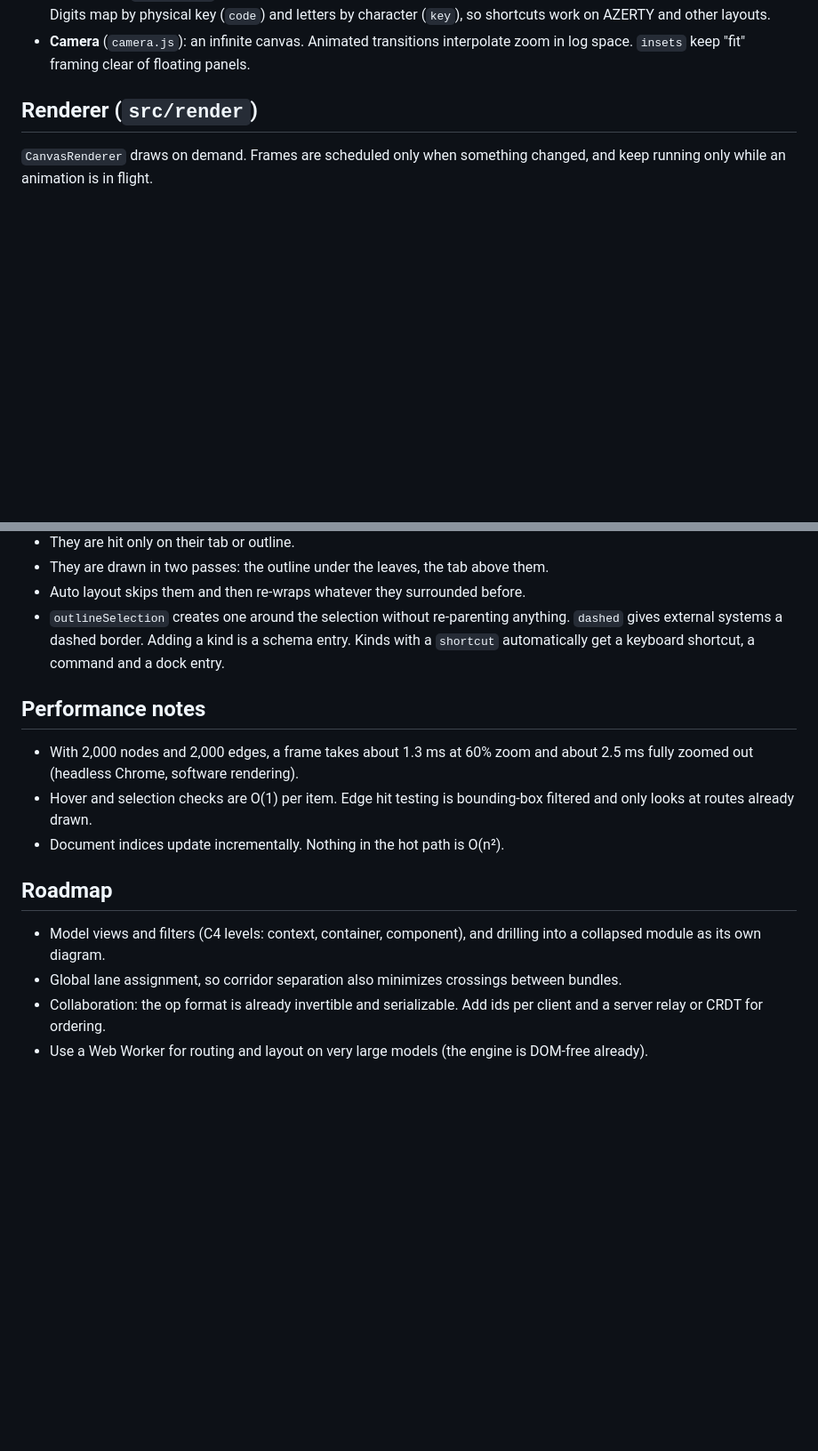
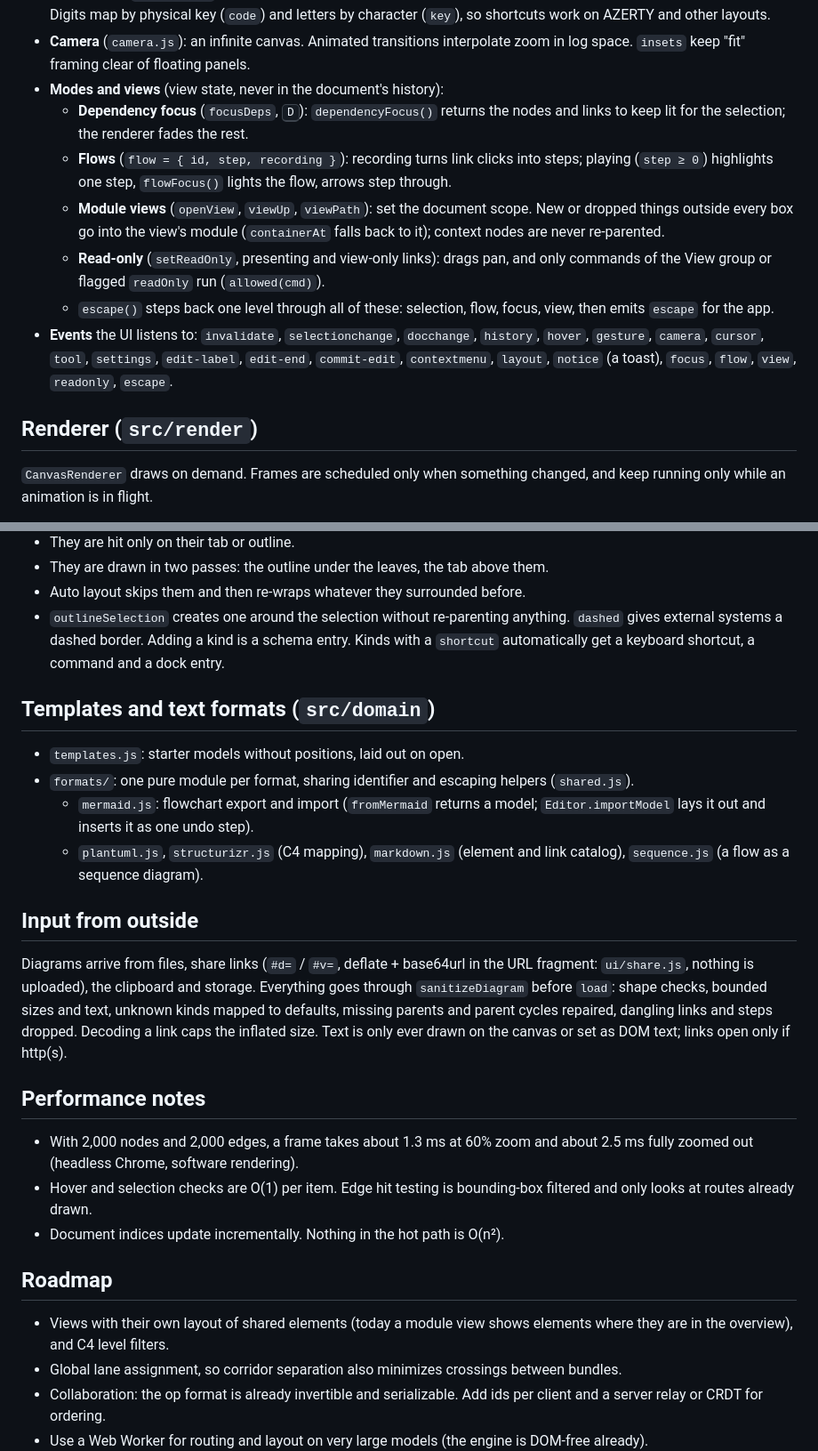
Before and after one commit to julien-paoletti/archie2, a Markdown page: docs/ARCHITECTURE.md, 2 parts joined by grey strips. Shown at 89% size. GitHub-like rendering; blank space fills up the shorter version.

```diff
--- a/docs/ARCHITECTURE.md
+++ b/docs/ARCHITECTURE.md
@@ -134,6 +148,13 @@ Unconnected siblings stack like a rank. Directions are `LR` and `TB`. On a 2,000
 - **Collapse/expand** behaves like an accordion: siblings entirely to the right or below shift by the size change, so expanding never overlaps neighbours. Auto layout treats a collapsed module as one node and leaves its contents alone.
 - **Commands** (`commands.js`): one registry drives keyboard shortcuts, the command palette, menus and the help sheet. Digits map by physical key (`code`) and letters by character (`key`), so shortcuts work on AZERTY and other layouts.
 - **Camera** (`camera.js`): an infinite canvas. Animated transitions interpolate zoom in log space. `insets` keep "fit" framing clear of floating panels.
+- **Modes and views** (view state, never in the document's history):
+  - **Dependency focus** (`focusDeps`, <kbd>D</kbd>): `dependencyFocus()` returns the nodes and links to keep lit for the selection; the renderer fades the rest.
+  - **Flows** (`flow = { id, step, recording }`): recording turns link clicks into steps; playing (`step ≥ 0`) highlights one step, `flowFocus()` lights the flow, arrows step through.
+  - **Module views** (`openView`, `viewUp`, `viewPath`): set the document scope. New or dropped things outside every box go into the view's module (`containerAt` falls back to it); context nodes are never re-parented.
+  - **Read-only** (`setReadOnly`, presenting and view-only links): drags pan, and only commands of the View group or flagged `readOnly` run (`allowed(cmd)`).
+  - `escape()` steps back one level through all of these: selection, flow, focus, view, then emits `escape` for the app.
+- **Events** the UI listens to: `invalidate`, `selectionchange`, `docchange`, `history`, `hover`, `gesture`, `camera`, `cursor`, `tool`, `settings`, `edit-label`, `edit-end`, `commit-edit`, `contextmenu`, `layout`, `notice` (a toast), `focus`, `flow`, `view`, `readonly`, `escape`.
 
 ## Renderer (`src/render`)
 
@@ -197,6 +221,17 @@ Two more schema flags:
 - Auto layout skips them and then re-wraps whatever they surrounded before.
 - `outlineSelection` creates one around the selection without re-parenting anything. `dashed` gives external systems a dashed border. Adding a kind is a schema entry. Kinds with a `shortcut` automatically get a keyboard shortcut, a command and a dock entry.
 
+## Templates and text formats (`src/domain`)
+
+- `templates.js`: starter models without positions, laid out on open.
+- `formats/`: one pure module per format, sharing identifier and escaping helpers (`shared.js`).
+  - `mermaid.js`: flowchart export and import (`fromMermaid` returns a model; `Editor.importModel` lays it out and inserts it as one undo step).
+  - `plantuml.js`, `structurizr.js` (C4 mapping), `markdown.js` (element and link catalog), `sequence.js` (a flow as a sequence diagram).
+
+## Input from outside
+
+Diagrams arrive from files, share links (`#d=` / `#v=`, deflate + base64url in the URL fragment: `ui/share.js`, nothing is uploaded), the clipboard and storage. Everything goes through `sanitizeDiagram` before `load`: shape checks, bounded sizes and text, unknown kinds mapped to defaults, missing parents and parent cycles repaired, dangling links and steps dropped. Decoding a link caps the inflated size. Text is only ever drawn on the canvas or set as DOM text; links open only if http(s).
+
 ## Performance notes
 
 - With 2,000 nodes and 2,000 edges, a frame takes about 1.3 ms at 60% zoom and about 2.5 ms fully zoomed out (headless Chrome, software rendering).
@@ -205,7 +240,7 @@ Two more schema flags:
 
 ## Roadmap
 
-- Model views and filters (C4 levels: context, container, component), and drilling into a collapsed module as its own diagram.
+- Views with their own layout of shared elements (today a module view shows elements where they are in the overview), and C4 level filters.
 - Global lane assignment, so corridor separation also minimizes crossings between bundles.
 - Collaboration: the op format is already invertible and serializable. Add ids per client and a server relay or CRDT for ordering.
 - Use a Web Worker for routing and layout on very large models (the engine is DOM-free already).
```
Also changed, not shown: other parts of docs/ARCHITECTURE.md (+23 -6 lines).
